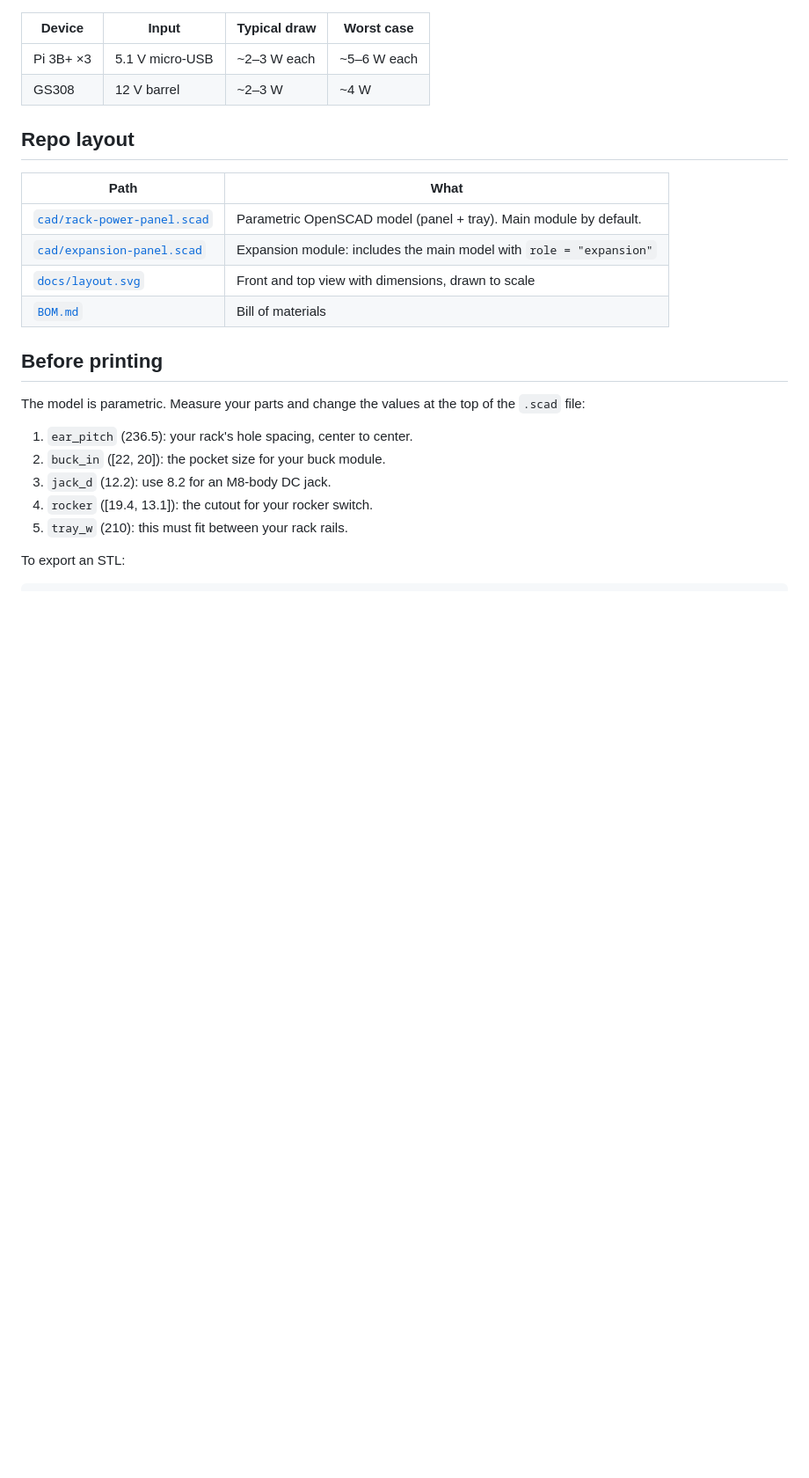
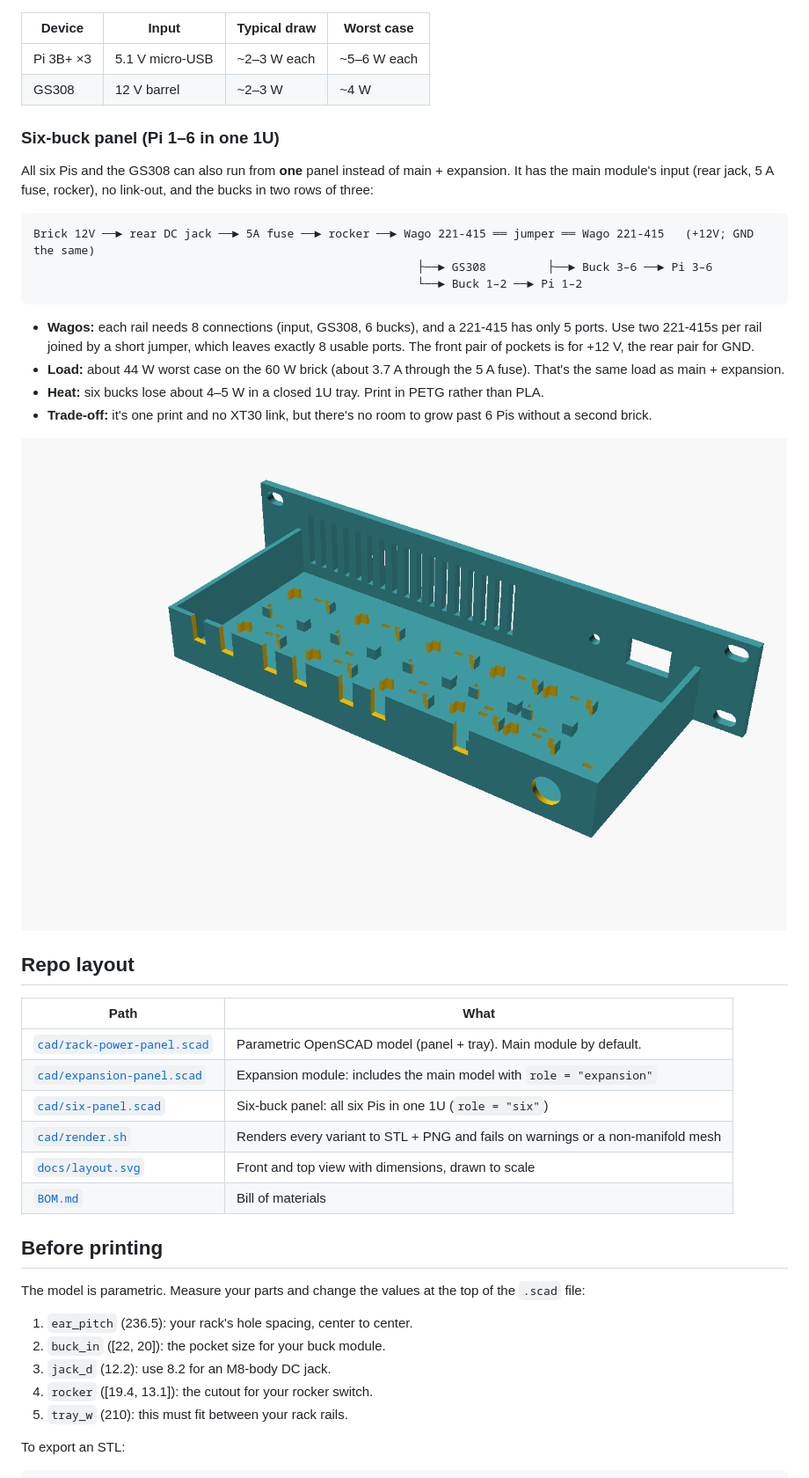
Before and after one commit to 96daysleft/rack-10in-power-panel, a Markdown page: README.md, the part around one of its changes. Shown at 88% size. Drawn GitHub-style; pictures changed too: docs/six-panel-preview.png (added); blank space fills up the shorter version.

````diff
--- a/README.md
+++ b/README.md
@@ -36,12 +36,31 @@ Panel 2: (optional rocker) ──► Wago 221-415 ──► Buck 4–6 ──►
 | Pi 3B+ ×3 | 5.1 V micro-USB | ~2–3 W each | ~5–6 W each |
 | GS308 | 12 V barrel | ~2–3 W | ~4 W |
 
+### Six-buck panel (Pi 1–6 in one 1U)
+
+All six Pis and the GS308 can also run from **one** panel instead of main + expansion. It has the main module's input (rear jack, 5 A fuse, rocker), no link-out, and the bucks in two rows of three:
+
+```
+Brick 12V ──► rear DC jack ──► 5A fuse ──► rocker ──► Wago 221-415 ══ jumper ══ Wago 221-415   (+12V; GND the same)
+                                                        ├──► GS308         ├──► Buck 3–6 ──► Pi 3–6
+                                                        └──► Buck 1–2 ──► Pi 1–2
+```
+
+- **Wagos:** each rail needs 8 connections (input, GS308, 6 bucks), and a 221-415 has only 5 ports. Use two 221-415s per rail joined by a short jumper, which leaves exactly 8 usable ports. The front pair of pockets is for +12 V, the rear pair for GND.
+- **Load:** about 44 W worst case on the 60 W brick (about 3.7 A through the 5 A fuse). That's the same load as main + expansion.
+- **Heat:** six bucks lose about 4–5 W in a closed 1U tray. Print in PETG rather than PLA.
+- **Trade-off:** it's one print and no XT30 link, but there's no room to grow past 6 Pis without a second brick.
+
+![Six-buck panel](docs/six-panel-preview.png)
+
 ## Repo layout
 
 | Path | What |
 |---|---|
 | [`cad/rack-power-panel.scad`](cad/rack-power-panel.scad) | Parametric OpenSCAD model (panel + tray). Main module by default. |
 | [`cad/expansion-panel.scad`](cad/expansion-panel.scad) | Expansion module: includes the main model with `role = "expansion"` |
+| [`cad/six-panel.scad`](cad/six-panel.scad) | Six-buck panel: all six Pis in one 1U (`role = "six"`) |
+| [`cad/render.sh`](cad/render.sh) | Renders every variant to STL + PNG and fails on warnings or a non-manifold mesh |
 | [`docs/layout.svg`](docs/layout.svg) | Front and top view with dimensions, drawn to scale |
 | [`BOM.md`](BOM.md) | Bill of materials |
 
````
Also changed, not shown: other parts of README.md (+23 -10 lines), BOM.md (+14 -0 lines), 4 other files.
